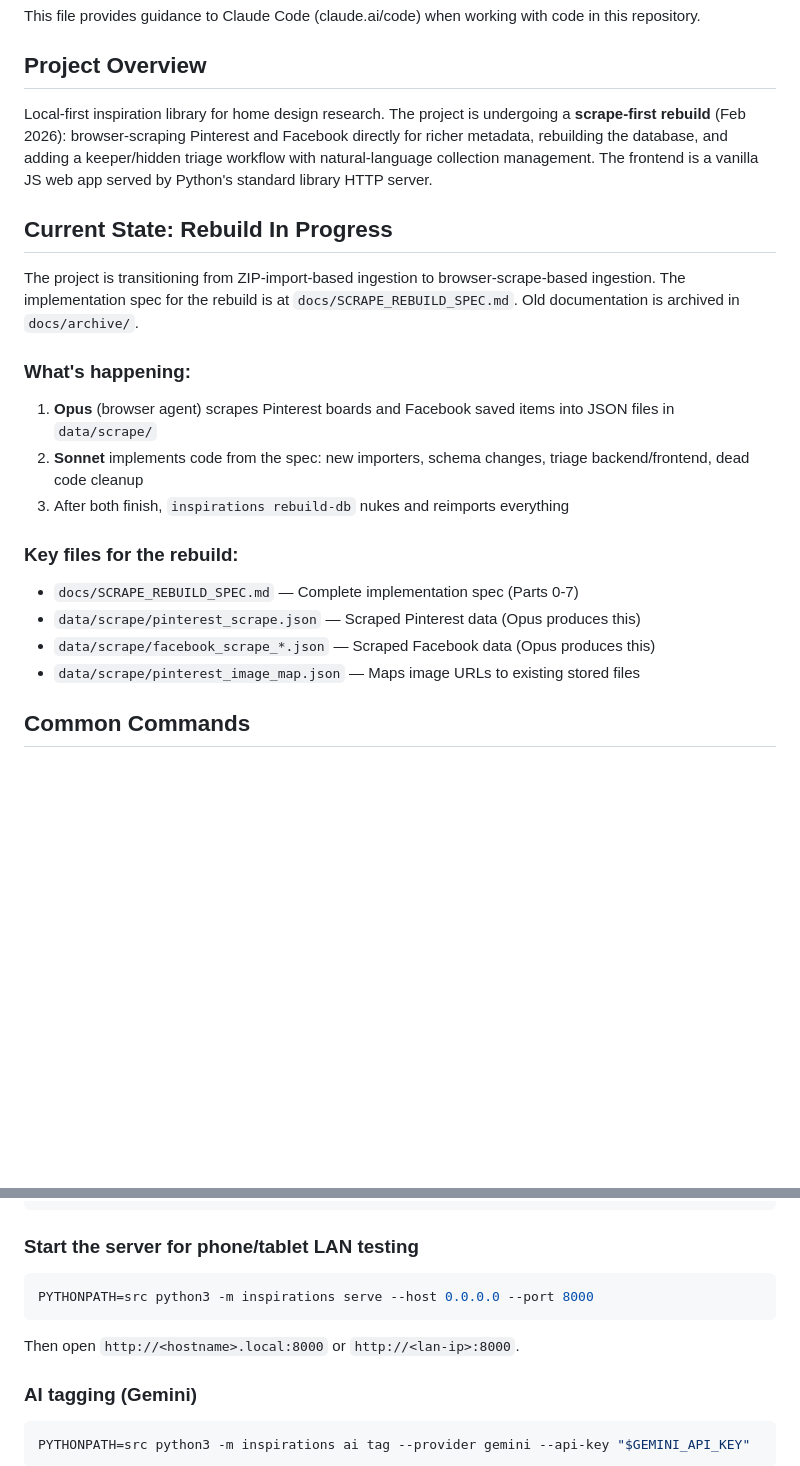
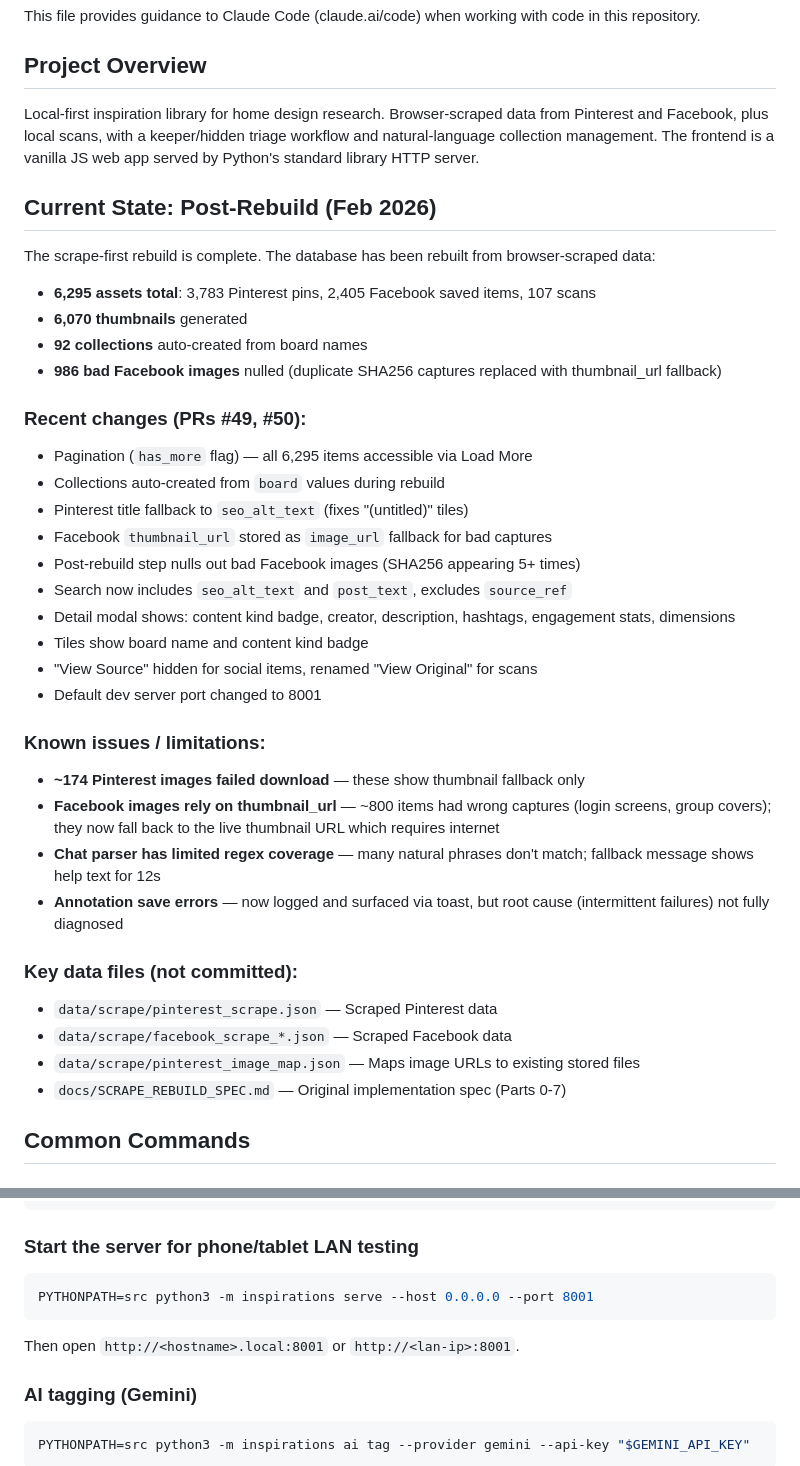
Before and after one commit to jbrannigan/Inspirations, a Markdown page: CLAUDE.md, 2 parts joined by grey strips. GitHub-like rendering; blank space fills up the shorter version.

Commit message:
docs: update CLAUDE.md to reflect post-rebuild state (#51)
Co-authored-by: minime <minime@minime.local>
Co-authored-by: Claude Opus 4.6 <noreply@anthropic.com>

````diff
--- a/CLAUDE.md
+++ b/CLAUDE.md
@@ -4,22 +4,40 @@ This file provides guidance to Claude Code (claude.ai/code) when working with co
 
 ## Project Overview
 
-Local-first inspiration library for home design research. The project is undergoing a **scrape-first rebuild** (Feb 2026): browser-scraping Pinterest and Facebook directly for richer metadata, rebuilding the database, and adding a keeper/hidden triage workflow with natural-language collection management. The frontend is a vanilla JS web app served by Python's standard library HTTP server.
+Local-first inspiration library for home design research. Browser-scraped data from Pinterest and Facebook, plus local scans, with a keeper/hidden triage workflow and natural-language collection management. The frontend is a vanilla JS web app served by Python's standard library HTTP server.
 
-## Current State: Rebuild In Progress
+## Current State: Post-Rebuild (Feb 2026)
 
-The project is transitioning from ZIP-import-based ingestion to browser-scrape-based ingestion. The implementation spec for the rebuild is at `docs/SCRAPE_REBUILD_SPEC.md`. Old documentation is archived in `docs/archive/`.
+The scrape-first rebuild is complete. The database has been rebuilt from browser-scraped data:
 
-### What's happening:
-1. **Opus** (browser agent) scrapes Pinterest boards and Facebook saved items into JSON files in `data/scrape/`
-2. **Sonnet** implements code from the spec: new importers, schema changes, triage backend/frontend, dead code cleanup
-3. After both finish, `inspirations rebuild-db` nukes and reimports everything
+- **6,295 assets total**: 3,783 Pinterest pins, 2,405 Facebook saved items, 107 scans
+- **6,070 thumbnails** generated
+- **92 collections** auto-created from board names
+- **986 bad Facebook images** nulled (duplicate SHA256 captures replaced with thumbnail_url fallback)
 
-### Key files for the rebuild:
-- `docs/SCRAPE_REBUILD_SPEC.md` — Complete implementation spec (Parts 0-7)
-- `data/scrape/pinterest_scrape.json` — Scraped Pinterest data (Opus produces this)
-- `data/scrape/facebook_scrape_*.json` — Scraped Facebook data (Opus produces this)
+### Recent changes (PRs #49, #50):
+- Pagination (`has_more` flag) — all 6,295 items accessible via Load More
+- Collections auto-created from `board` values during rebuild
+- Pinterest title fallback to `seo_alt_text` (fixes "(untitled)" tiles)
+- Facebook `thumbnail_url` stored as `image_url` fallback for bad captures
+- Post-rebuild step nulls out bad Facebook images (SHA256 appearing 5+ times)
+- Search now includes `seo_alt_text` and `post_text`, excludes `source_ref`
+- Detail modal shows: content kind badge, creator, description, hashtags, engagement stats, dimensions
+- Tiles show board name and content kind badge
+- "View Source" hidden for social items, renamed "View Original" for scans
+- Default dev server port changed to 8001
+
+### Known issues / limitations:
+- **~174 Pinterest images failed download** — these show thumbnail fallback only
+- **Facebook images rely on thumbnail_url** — ~800 items had wrong captures (login screens, group covers); they now fall back to the live thumbnail URL which requires internet
+- **Chat parser has limited regex coverage** — many natural phrases don't match; fallback message shows help text for 12s
+- **Annotation save errors** — now logged and surfaced via toast, but root cause (intermittent failures) not fully diagnosed
+
+### Key data files (not committed):
+- `data/scrape/pinterest_scrape.json` — Scraped Pinterest data
+- `data/scrape/facebook_scrape_*.json` — Scraped Facebook data
 - `data/scrape/pinterest_image_map.json` — Maps image URLs to existing stored files
+- `docs/SCRAPE_REBUILD_SPEC.md` — Original implementation spec (Parts 0-7)
 
 ## Common Commands
 
@@ -51,9 +69,9 @@ PYTHONPATH=src python3 -m inspirations serve --reload
 
 ### Start the server for phone/tablet LAN testing
 ```bash
-PYTHONPATH=src python3 -m inspirations serve --host 0.0.0.0 --port 8000
+PYTHONPATH=src python3 -m inspirations serve --host 0.0.0.0 --port 8001
 ```
-Then open `http://<hostname>.local:8000` or `http://<lan-ip>:8000`.
+Then open `http://<hostname>.local:8001` or `http://<lan-ip>:8001`.
 
 ### AI tagging (Gemini)
 ```bash
````
